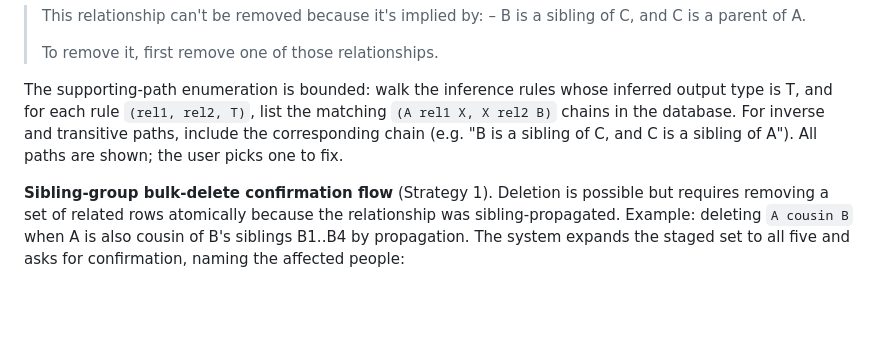
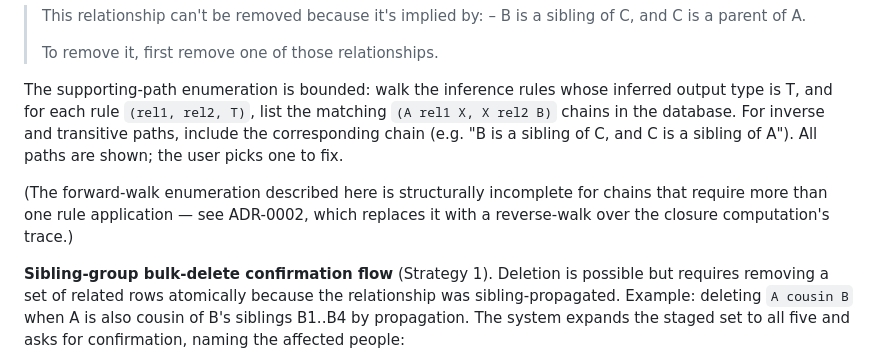
Before and after one commit to lucas42/lucos_contacts, a Markdown page: docs/adr/0001-relationship-deletion-semantics.md, the part around the change. GitHub-like rendering; blank space fills up the shorter version.

```diff
--- a/docs/adr/0001-relationship-deletion-semantics.md
+++ b/docs/adr/0001-relationship-deletion-semantics.md
@@ -57,6 +57,8 @@ Three distinct user-facing flows fall out of the rule, and they need different c
 > To remove it, first remove one of those relationships.
 
 The supporting-path enumeration is bounded: walk the inference rules whose inferred output type is T, and for each rule `(rel1, rel2, T)`, list the matching `(A rel1 X, X rel2 B)` chains in the database. For inverse and transitive paths, include the corresponding chain (e.g. "B is a sibling of C, and C is a sibling of A"). All paths are shown; the user picks one to fix.
+
+(The forward-walk enumeration described here is structurally incomplete for chains that require more than one rule application — see ADR-0002, which replaces it with a reverse-walk over the closure computation's trace.)
 
 **Sibling-group bulk-delete confirmation flow** (Strategy 1). Deletion is possible but requires removing a set of related rows atomically because the relationship was sibling-propagated. Example: deleting `A cousin B` when A is also cousin of B's siblings B1..B4 by propagation. The system expands the staged set to all five and asks for confirmation, naming the affected people:
 
```
Also changed, not shown: docs/adr/0002-relationship-inference-engine-consolidation.md (+6 -1 lines).
